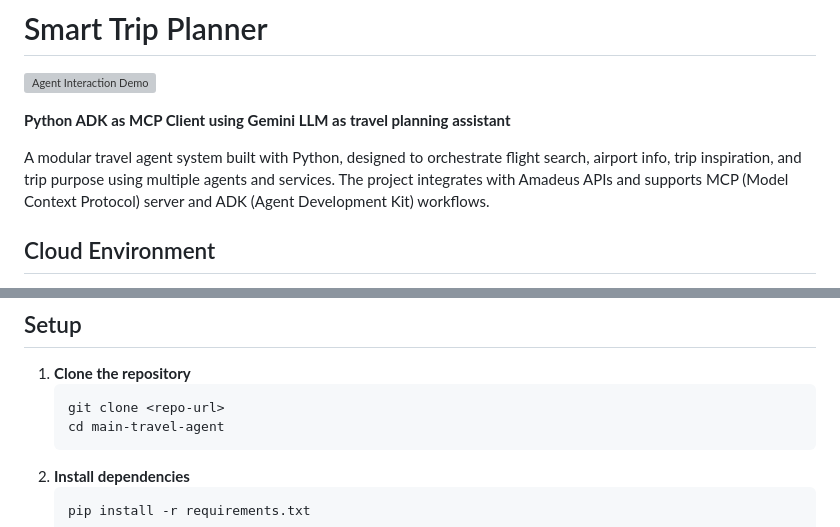
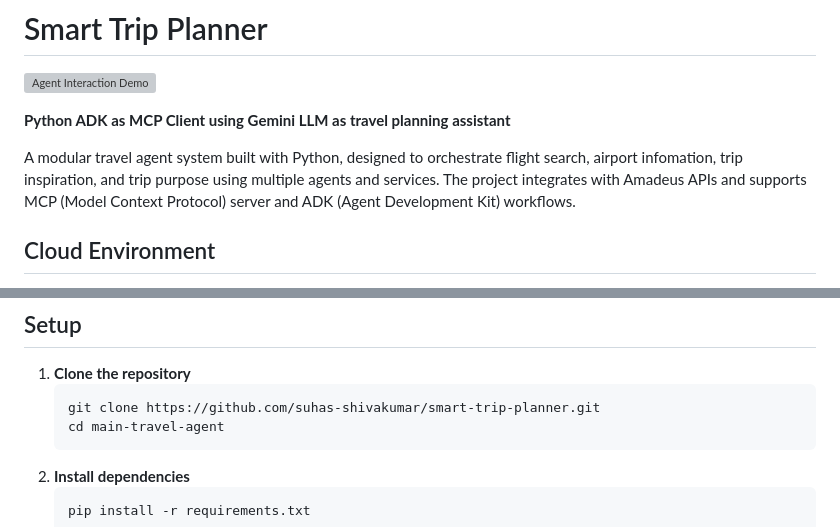
Before and after one commit to suhas-shivakumar/smart-trip-planner, a Markdown page: README.md, 2 parts joined by grey strips. Drawn GitHub-style; grey boxes are pictures that could not be loaded.

Commit message:
Update repo url

````diff
--- a/README.md
+++ b/README.md
@@ -3,7 +3,7 @@
 
 **Python ADK as MCP Client using Gemini LLM as travel planning assistant**
 
-A modular travel agent system built with Python, designed to orchestrate flight search, airport info, trip inspiration, and trip purpose using multiple agents and services. The project integrates with Amadeus APIs and supports MCP (Model Context Protocol) server and ADK (Agent Development Kit) workflows.
+A modular travel agent system built with Python, designed to orchestrate flight search, airport infomation, trip inspiration, and trip purpose using multiple agents and services. The project integrates with Amadeus APIs and supports MCP (Model Context Protocol) server and ADK (Agent Development Kit) workflows.
 
 ## Cloud Environment
 This project is primarily developed to run directly in **Google Cloud** for seamless integration with Google Cloud resources. Usage of a Google API key or Google APIs in other environments is not supported by default. If you wish to run the project outside GCP and require Google API integration, you must implement those changes and update the environment variables yourself.
@@ -50,7 +50,7 @@ smart-trip-planner/
 ## Setup
 1. **Clone the repository**
    ```sh
-   git clone <repo-url>
+   git clone https://github.com/suhas-shivakumar/smart-trip-planner.git
    cd main-travel-agent
    ```
 2. **Install dependencies**
````
